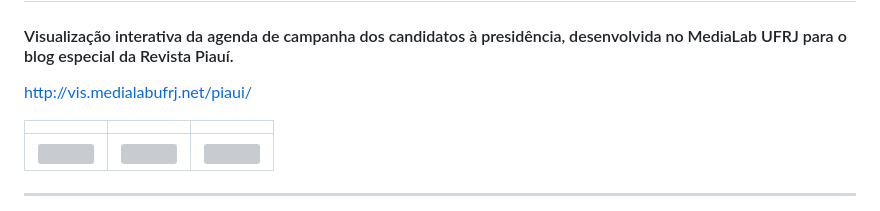
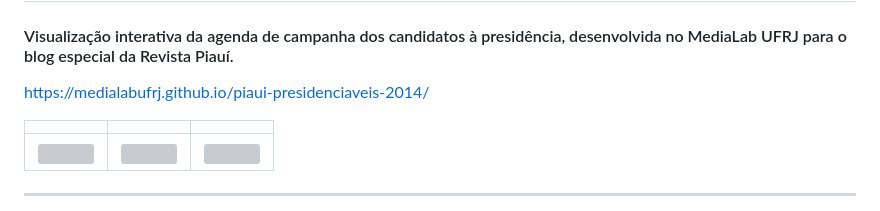
Before and after one commit to medialabufrj/piaui-presidenciaveis-2014, a Markdown page: README.md, the part around the change. Rendered like a GitHub page; grey boxes are pictures that could not be loaded.

Commit message:
Fix link to campaign visualization
Updated the link to the interactive visualization of the campaign agenda.

```diff
--- a/README.md
+++ b/README.md
@@ -2,8 +2,7 @@
 
 #### Visualização interativa da agenda de campanha dos candidatos à presidência, desenvolvida no MediaLab UFRJ para o blog especial da Revista Piauí.
 
-http://vis.medialabufrj.net/piaui/
-
+https://medialabufrj.github.io/piaui-presidenciaveis-2014/
 
 |     |     |     |
 | --- | --- | --- |
```
